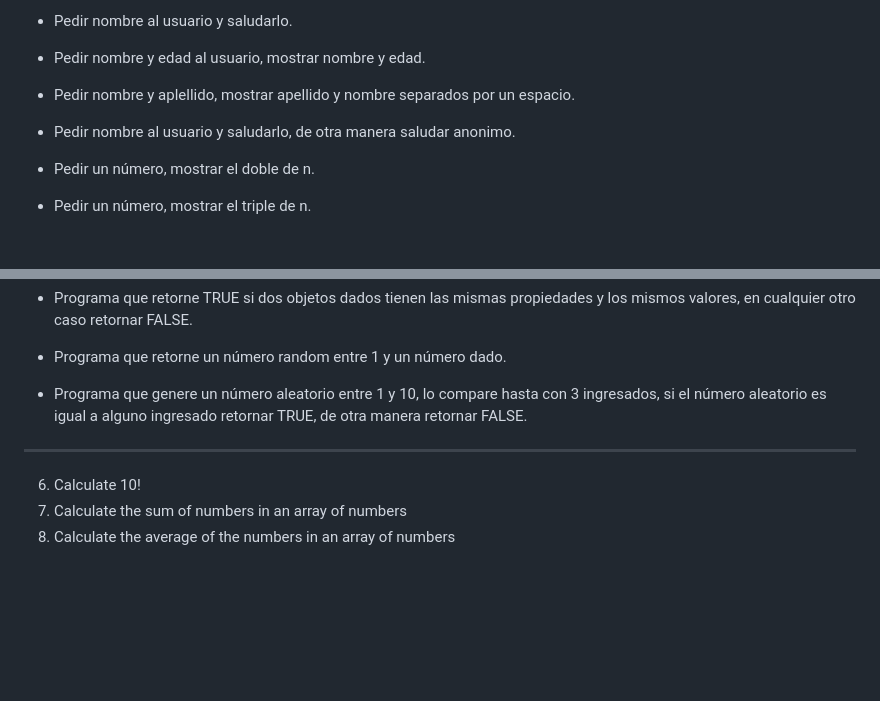
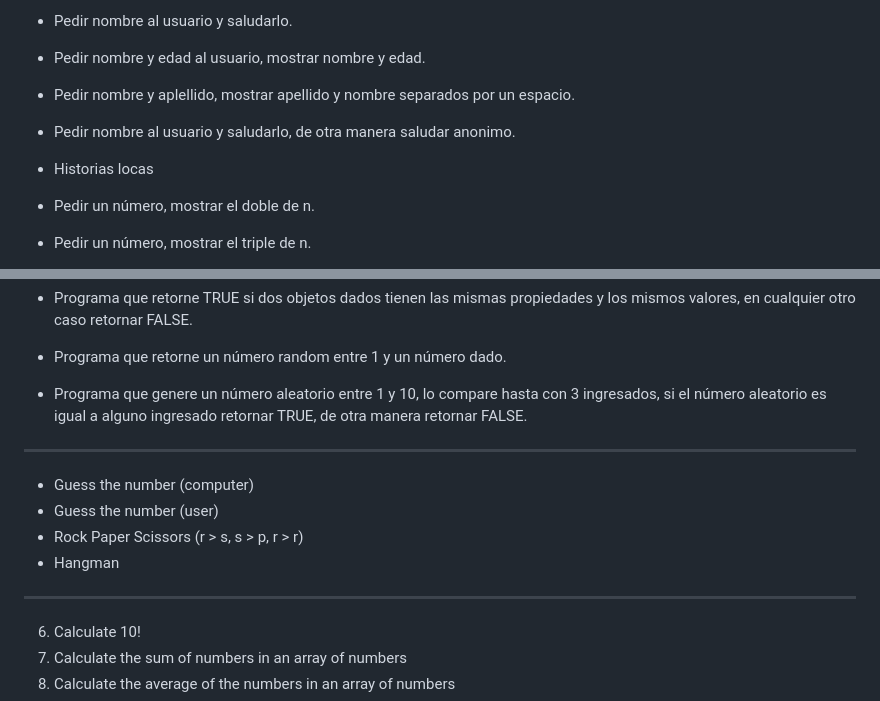
Before and after one commit to javierandres-dev/training-programming_challenges, a Markdown page: exercises.md, 2 parts joined by grey strips. Rendered like a GitHub page; blank space fills up the shorter version.

Commit message:
training

```diff
--- a/exercises.md
+++ b/exercises.md
@@ -3,6 +3,7 @@
 - Pedir nombre y edad al usuario, mostrar nombre y edad.
 - Pedir nombre y aplellido, mostrar apellido y nombre separados por un espacio.
 - Pedir nombre al usuario y saludarlo, de otra manera saludar anonimo.
+- Historias locas
 - Pedir un número, mostrar el doble de n.
 - Pedir un número, mostrar el triple de n.
 - Pedir un número, mostrar la mitad de n.
@@ -75,6 +76,11 @@ y los mismos valores, en cualquier otro caso retornar FALSE.
 ingresados, si el número aleatorio es igual a alguno ingresado retornar TRUE, de
 otra manera retornar FALSE.
 ---
+- Guess the number (computer)
+- Guess the number (user)
+- Rock Paper Scissors (r > s, s > p, r > r)
+- Hangman
+---
 6. Calculate 10!
 10. Calculate the sum of numbers in an array of numbers
 11. Calculate the average of the numbers in an array of numbers
```
